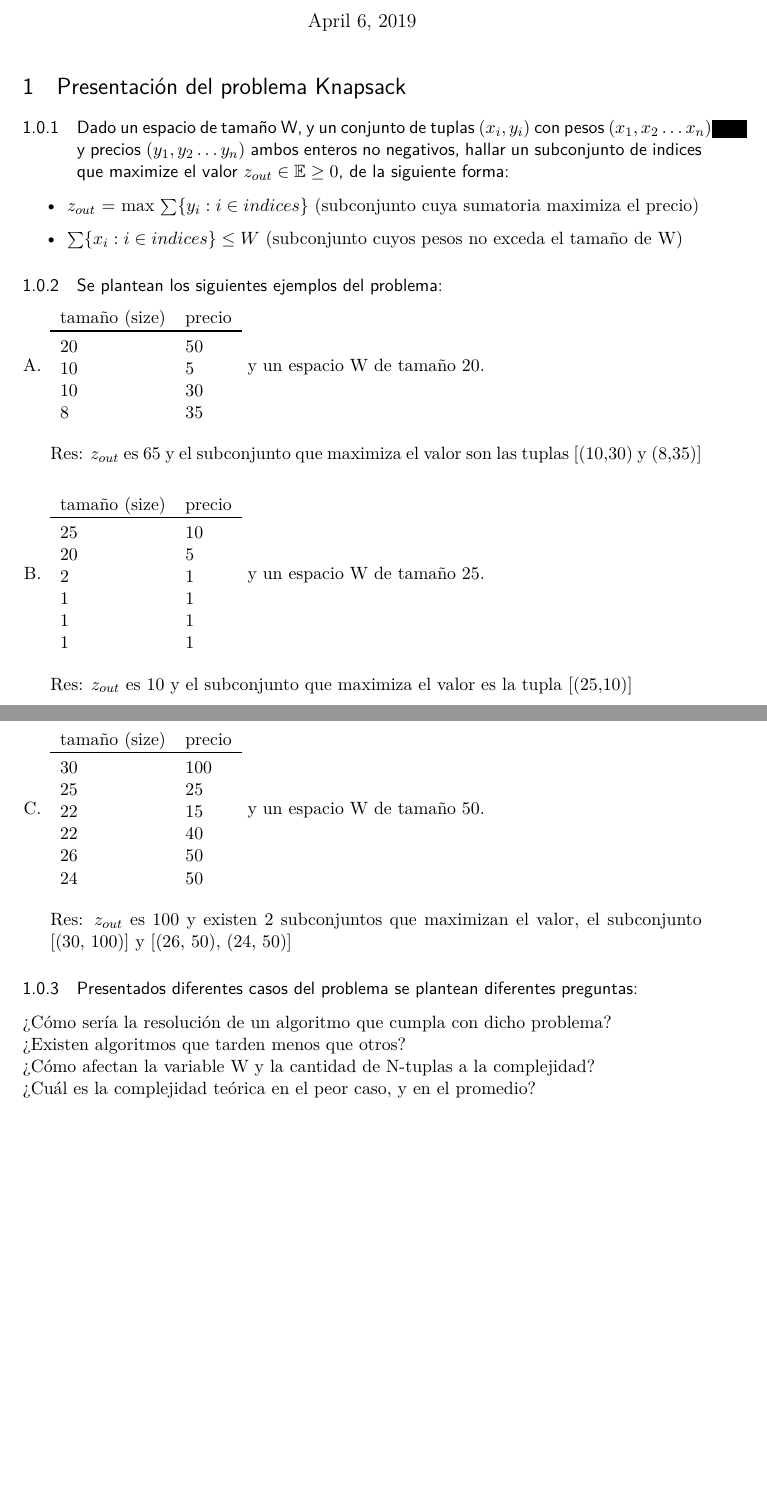
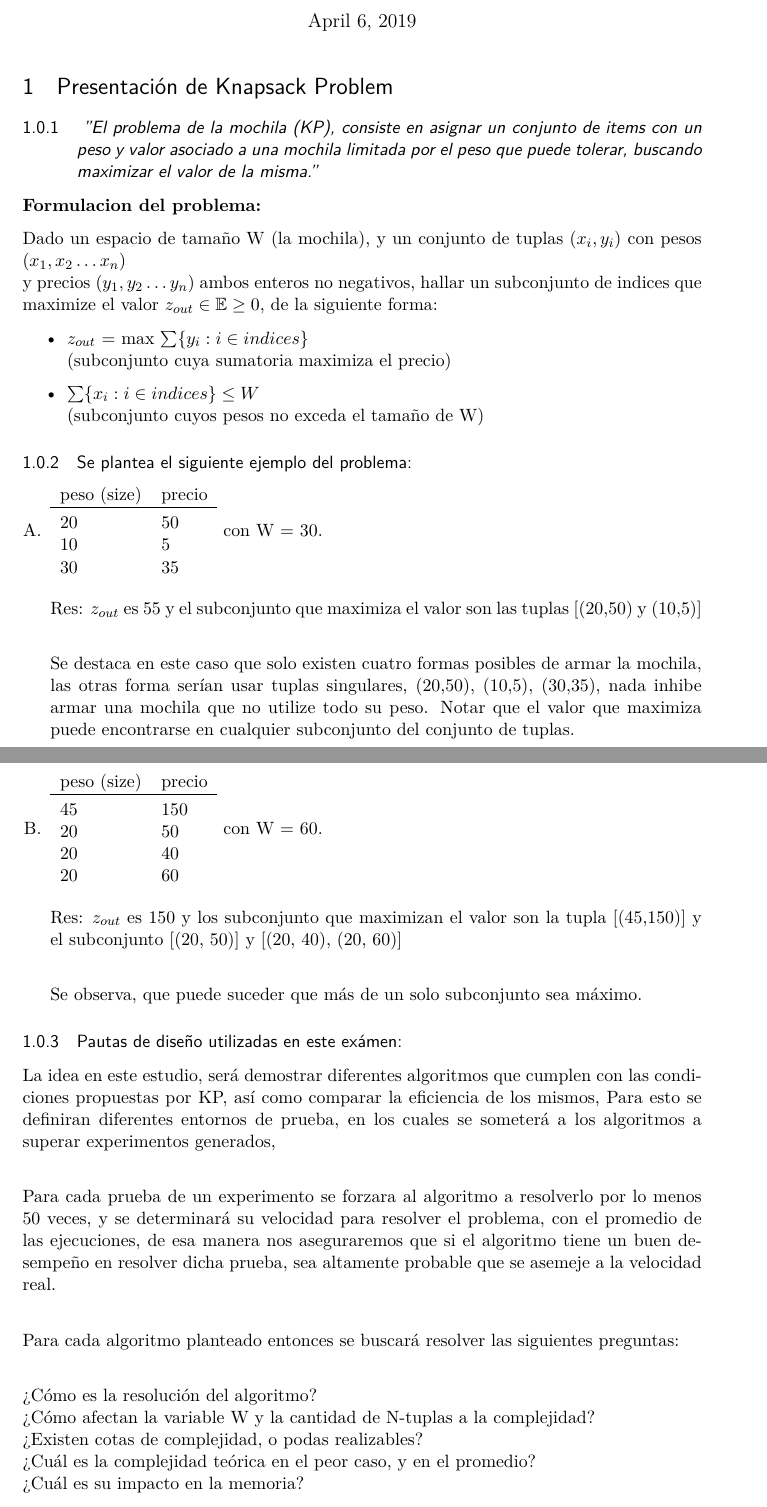
Before and after one commit to iglosiggio/algo3-tp1, a LaTeX document (mochila.tex): two parts of pages 1 and 2 of 2, joined at a grey line, cut so that both start at the same text, the shorter picture padded with empty space. Compiled offline with pdfLaTeX.

Commit message:
re armada intro

```diff
--- a/mochila.tex
+++ b/mochila.tex
@@ -88,69 +88,75 @@
 \begin{document}
 
 \maketitle
-\section{Presentación del problema Knapsack}
+\section{Presentación de Knapsack Problem}
 
-\subsubsection{Dado un espacio de tamaño W, y un conjunto de tuplas $(x_i, y_i)$ con pesos $(x_1, x_2 \dots x_n)$ y precios $(y_1, y_2 \dots y_n)$ ambos enteros no negativos,
-hallar un subconjunto de indices que maximize el valor $z_{out} \in\mathbb{E} \geq 0$, de la siguiente forma:}
+\subsubsection{
+\textit{"El problema de la mochila (KP), consiste en asignar un conjunto de items con un peso y valor asociado a una mochila limitada por el peso que puede tolerar, buscando maximizar el valor de la misma."} }
+
+
+\textbf{Formulacion del problema:}
+
+Dado un espacio de tamaño W (la mochila), y un conjunto de tuplas $(x_i, y_i)$ con pesos $(x_1, x_2 \dots x_n)$ \\
+y precios $(y_1, y_2 \dots y_n)$ ambos enteros no negativos, hallar un subconjunto de indices que \\
+maximize el valor $z_{out} \in\mathbb{E} \geq 0$, de la siguiente forma:
 
 \begin{itemize}
-	\item $z_{out} $ = max $\sum \{ y_i : i \in indices \} $ (subconjunto cuya sumatoria maximiza el precio)
-	\item $\sum \{ x_i : i \in indices \} \le W $ (subconjunto cuyos pesos no exceda el tamaño de W)
+	\item $z_{out} $ = max $\sum \{ y_i : i \in indices \} $ \\ (subconjunto cuya sumatoria maximiza el precio)
+	\item $\sum \{ x_i : i \in indices \} \le W $ \\ (subconjunto cuyos pesos no exceda el tamaño de W)
 \end{itemize}
 
-\subsubsection{Se plantean los siguientes ejemplos del problema:}
+\subsubsection{Se plantea el siguiente ejemplo del problema:}
 
 \begin{enumerate}[A.]
 
 \item
 \begin{tabular}{l l}
-	tamaño (size) & precio \\ \toprule
+	peso (size) & precio \\ \toprule
     20 & 50 \\
     10 & 5  \\
-    10 & 30 \\
-    8 & 35  \\
+    30 & 35  \\
 \end{tabular}
-y un espacio W de tamaño 20. \\
+con W = 30. \\
 
-Res: $z_{out}$ es 65 y el subconjunto que maximiza el valor son las tuplas [(10,30) y (8,35)] \\
+Res: $z_{out}$ es 55 y el subconjunto que maximiza el valor son las tuplas [(20,50) y (10,5)] \\
+
+Se destaca en este caso que solo existen cuatro formas posibles de armar la mochila,
+las otras forma serían usar tuplas singulares, (20,50), (10,5), (30,35), nada inhibe armar una mochila que no utilize todo su peso. Notar que el valor que maximiza puede encontrarse en cualquier subconjunto del conjunto de tuplas.
+
+
 
 \item
 \begin{tabular}{l l}
-	tamaño (size) & precio \\ \toprule
-    25 & 10 \\
-    20 & 5 \\
-    2  & 1 \\
-    1  & 1 \\
-    1  & 1 \\
-    1  & 1 \\
-\end{tabular}
-y un espacio W de tamaño 25. \\
+	peso (size) & precio \\ \toprule
+    45 & 150 \\
+    20 & 50 \\
+    20  & 40 \\
+    20 & 60
 
-Res: $z_{out}$ es 10 y el subconjunto que maximiza el valor es la tupla [(25,10)] \\
-
-\item
-\begin{tabular}{l l}
-	tamaño (size) & precio \\ \toprule
-    30 & 100 \\
-    25 & 25  \\
-    22 & 15  \\
-    22 & 40  \\
-    26 & 50  \\
-    24 & 50  \\
 
 \end{tabular}
-y un espacio W de tamaño 50. \\
+con W = 60. \\
 
-Res: $z_{out}$ es 100 y existen 2 subconjuntos que maximizan el valor, el subconjunto [(30, 100)] y [(26, 50), (24, 50)]
+Res: $z_{out}$ es 150 y los subconjunto que maximizan el valor son la tupla [(45,150)] y el subconjunto
+[(20, 50)] y [(20, 40), (20, 60)] \\
+
+Se observa, que puede suceder que más de un solo subconjunto sea máximo.
 
 \end{enumerate}
 
-\subsubsection{Presentados diferentes casos del problema se plantean diferentes preguntas:}
+\subsubsection{Pautas de diseño utilizadas en este exámen:}
 
-¿Cómo sería la resolución de un algoritmo que cumpla con dicho problema?  \\
-¿Existen algoritmos que tarden menos que otros?  \\
+La idea en este estudio, será demostrar diferentes algoritmos que cumplen con las condiciones propuestas por KP, así como comparar la eficiencia de los mismos, Para esto se definiran diferentes entornos de prueba, en los cuales se someterá a los algoritmos a superar experimentos generados, \\
+
+Para cada prueba de un experimento se forzara al algoritmo a resolverlo por lo menos 50 veces, y se determinará su velocidad para resolver el problema, con el promedio de las ejecuciones, de esa manera nos aseguraremos que si el algoritmo tiene un buen desempeño en resolver dicha prueba, sea altamente probable que se asemeje a la velocidad real.  \\
+
+Para cada algoritmo planteado entonces se buscará resolver las siguientes preguntas:\\
+
+¿Cómo es la resolución del algoritmo?  \\
 ¿Cómo afectan la variable W y la cantidad de N-tuplas a la complejidad? \\
+¿Existen cotas de complejidad, o podas realizables?  \\
 ¿Cuál es la complejidad teórica en el peor caso, y en el promedio?  \\
+¿Cuál es su impacto en la memoria?  \\
 
 \maketitle
 \section{algoritmos de resolución de Knapsack}
```
